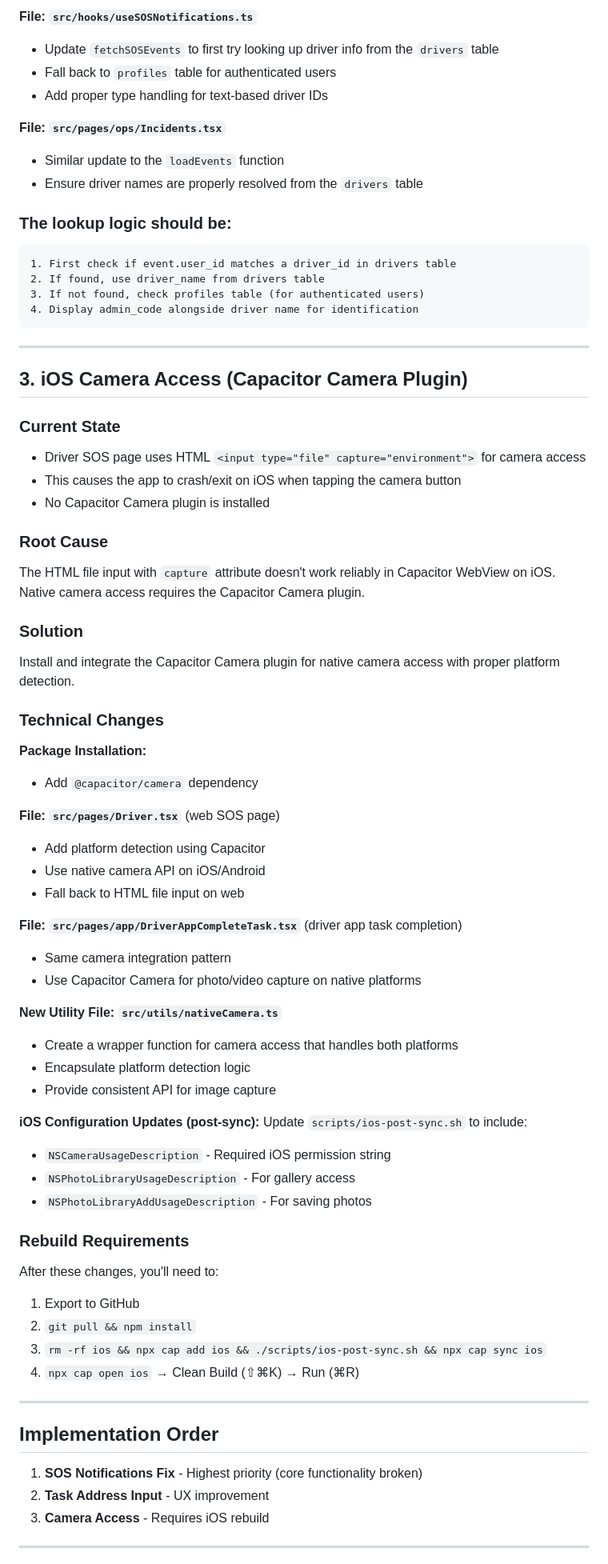
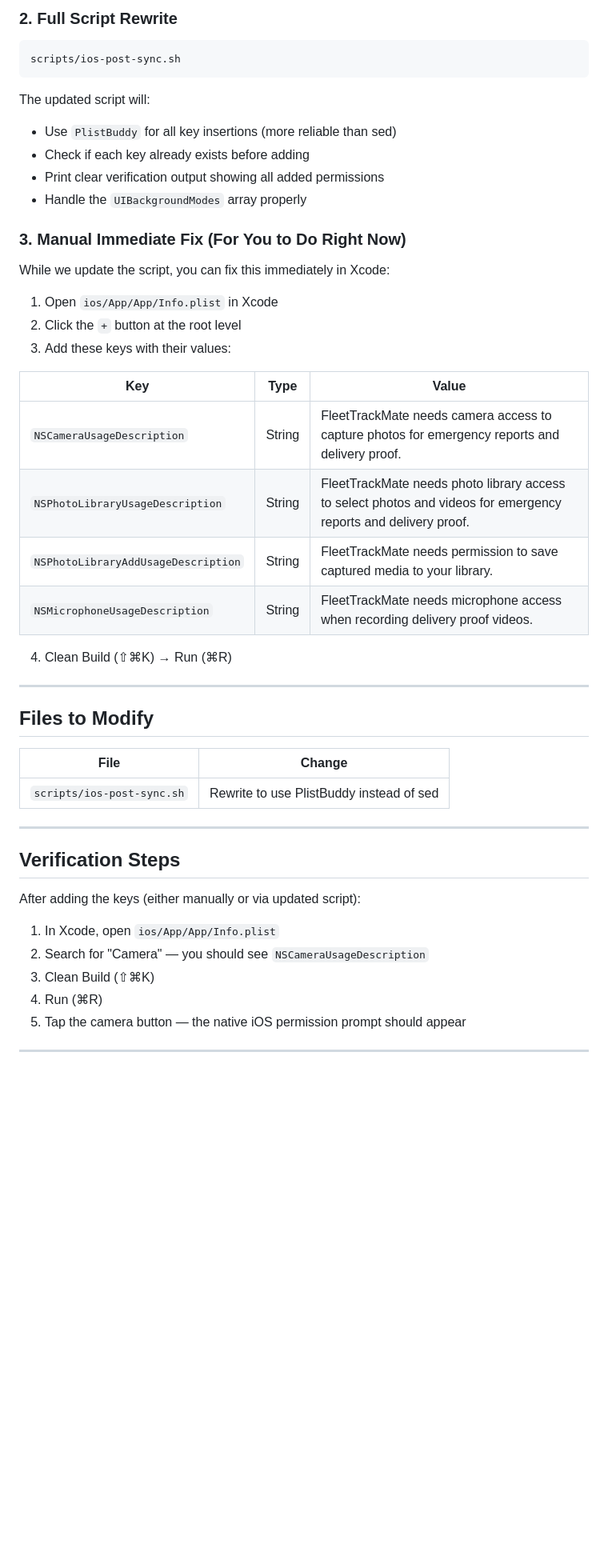
Before and after one commit to legalcliqueltd-dev/gobo-fleet-mate, a Markdown page: .lovable/plan.md, the part around one of its changes. Shown at 80% size. Drawn GitHub-style; blank space fills up the shorter version.

Commit message:
Updated plan file
Edited UI in Lovable

````diff
--- a/.lovable/plan.md
+++ b/.lovable/plan.md
@@ -67,75 +32,52 @@ Update the notification system to properly fetch driver information from the `dr
 
-**File: `src/hooks/useSOSNotifications.ts`**
-- Update `fetchSOSEvents` to first try looking up driver info from the `drivers` table
-- Fall back to `profiles` table for authenticated users
-- Add proper type handling for text-based driver IDs
+### 2. Full Script Rewrite
 
-**File: `src/pages/ops/Incidents.tsx`**
-- Similar update to the `loadEvents` function
-- Ensure driver names are properly resolved from the `drivers` table
+```text
+scripts/ios-post-sync.sh
+```
 
-### The lookup logic should be:
-```text
-1. First check if event.user_id matches a driver_id in drivers table
-2. If found, use driver_name from drivers table
-3. If not found, check profiles table (for authenticated users)
-4. Display admin_code alongside driver name for identification
-```
+The updated script will:
+- Use `PlistBuddy` for all key insertions (more reliable than sed)
+- Check if each key already exists before adding
+- Print clear verification output showing all added permissions
+- Handle the `UIBackgroundModes` array properly
+
+### 3. Manual Immediate Fix (For You to Do Right Now)
+
+While we update the script, you can fix this immediately in Xcode:
+
+1. Open `ios/App/App/Info.plist` in Xcode
+2. Click the `+` button at the root level
+3. Add these keys with their values:
+
+| Key | Type | Value |
+|-----|------|-------|
+| `NSCameraUsageDescription` | String | FleetTrackMate needs camera access to capture photos for emergency reports and delivery proof. |
+| `NSPhotoLibraryUsageDescription` | String | FleetTrackMate needs photo library access to select photos and videos for emergency reports and delivery proof. |
+| `NSPhotoLibraryAddUsageDescription` | String | FleetTrackMate needs permission to save captured media to your library. |
+| `NSMicrophoneUsageDescription` | String | FleetTrackMate needs microphone access when recording delivery proof videos. |
+
+4. Clean Build (⇧⌘K) → Run (⌘R)
 
 ---
 
-## 3. iOS Camera Access (Capacitor Camera Plugin)
+## Files to Modify
 
-### Current State
-- Driver SOS page uses HTML `<input type="file" capture="environment">` for camera access
-- This causes the app to crash/exit on iOS when tapping the camera button
-- No Capacitor Camera plugin is installed
-
-### Root Cause
-The HTML file input with `capture` attribute doesn't work reliably in Capacitor WebView on iOS. Native camera access requires the Capacitor Camera plugin.
-
-### Solution
-Install and integrate the Capacitor Camera plugin for native camera access with proper platform detection.
-
-### Technical Changes
-
-**Package Installation:**
-- Add `@capacitor/camera` dependency
-
-**File: `src/pages/Driver.tsx`** (web SOS page)
-- Add platform detection using Capacitor
-- Use native camera API on iOS/Android
-- Fall back to HTML file input on web
-
-**File: `src/pages/app/DriverAppCompleteTask.tsx`** (driver app task completion)
-- Same camera integration pattern
-- Use Capacitor Camera for photo/video capture on native platforms
-
-**New Utility File: `src/utils/nativeCamera.ts`**
-- Create a wrapper function for camera access that handles both platforms
-- Encapsulate platform detection logic
-- Provide consistent API for image capture
-
-**iOS Configuration Updates (post-sync):**
-Update `scripts/ios-post-sync.sh` to include:
-- `NSCameraUsageDescription` - Required iOS permission string
-- `NSPhotoLibraryUsageDescription` - For gallery access
-- `NSPhotoLibraryAddUsageDescription` - For saving photos
-
-### Rebuild Requirements
-After these changes, you'll need to:
-1. Export to GitHub
-2. `git pull && npm install`
-3. `rm -rf ios && npx cap add ios && ./scripts/ios-post-sync.sh && npx cap sync ios`
-4. `npx cap open ios` → Clean Build (⇧⌘K) → Run (⌘R)
+| File | Change |
+|------|--------|
+| `scripts/ios-post-sync.sh` | Rewrite to use PlistBuddy instead of sed |
 
 ---
 
-## Implementation Order
+## Verification Steps
 
-1. **SOS Notifications Fix** - Highest priority (core functionality broken)
-2. **Task Address Input** - UX improvement
-3. **Camera Access** - Requires iOS rebuild
+After adding the keys (either manually or via updated script):
+
+1. In Xcode, open `ios/App/App/Info.plist`
+2. Search for "Camera" — you should see `NSCameraUsageDescription`
+3. Clean Build (⇧⌘K)
+4. Run (⌘R)
+5. Tap the camera button — the native iOS permission prompt should appear
 
 ---
 
````
Also changed, not shown: other parts of .lovable/plan.md (+32 -76 lines).
